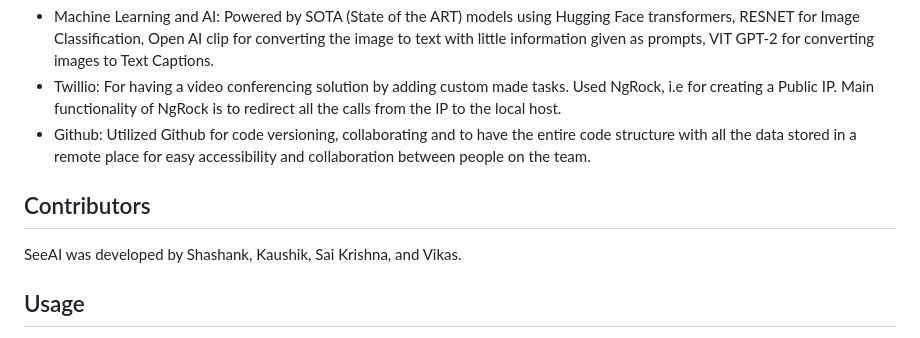
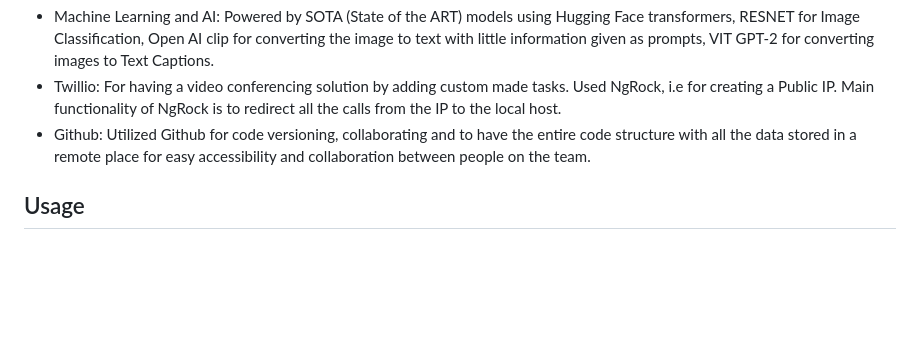
Before and after one commit to Shvejan/SeeAI, a Markdown page: README.md, the part around the change. GitHub-like rendering; blank space fills up the shorter version.

```diff
--- a/README.md
+++ b/README.md
@@ -42,10 +42,6 @@ Some of the key features of SeeAI are:
 - Twillio: For having a video conferencing solution by adding custom made tasks. Used NgRock, i.e for creating a Public IP. Main functionality of NgRock is to redirect all the calls from the IP to the local host.
 - Github: Utilized Github for code versioning, collaborating and to have the entire code structure with all the data stored in a remote place for easy accessibility and collaboration between people on the team.
 
-## Contributors
-
-SeeAI was developed by Shashank, Kaushik, Sai Krishna, and Vikas.
-
 ## Usage
 
 To use SeeAI, simply put on the smart sunglasses and interact with the device through voice commands or button presses. SeeAI will provide audio instructions based on what it sees and recognizes.
```
